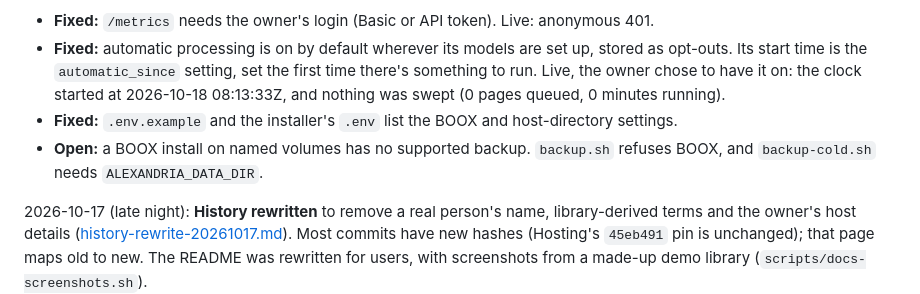
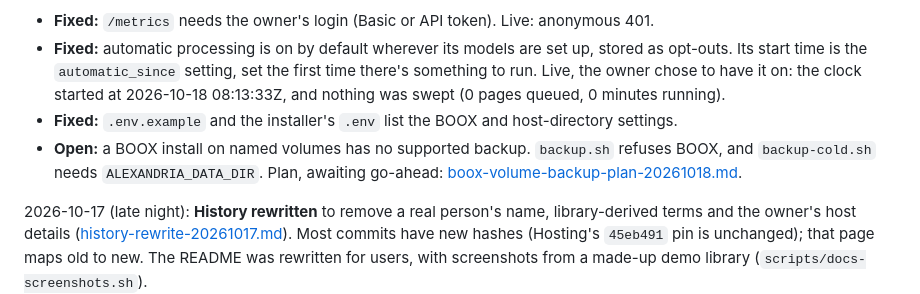
Before and after one commit to jdkruzr/AragoniteAlexandriaServer, a Markdown page: docs/current-state.md, the part around the change. GitHub-like rendering.

Commit message:
Docs: plan for backing up BOOX installs on named volumes

```diff
--- a/docs/current-state.md
+++ b/docs/current-state.md
@@ -4,7 +4,7 @@
 - **Fixed:** `/metrics` needs the owner's login (Basic or API token). Live: anonymous 401.
 - **Fixed:** automatic processing is on by default wherever its models are set up, stored as opt-outs. Its start time is the `automatic_since` setting, set the first time there's something to run. Live, the owner chose to have it on: the clock started at 2026-10-18 08:13:33Z, and nothing was swept (0 pages queued, 0 minutes running).
 - **Fixed:** `.env.example` and the installer's `.env` list the BOOX and host-directory settings.
-- **Open:** a BOOX install on named volumes has no supported backup. `backup.sh` refuses BOOX, and `backup-cold.sh` needs `ALEXANDRIA_DATA_DIR`.
+- **Open:** a BOOX install on named volumes has no supported backup. `backup.sh` refuses BOOX, and `backup-cold.sh` needs `ALEXANDRIA_DATA_DIR`. Plan, awaiting go-ahead: [boox-volume-backup-plan-20261018.md](boox-volume-backup-plan-20261018.md).
 
 2026-10-17 (late night): **History rewritten** to remove a real person's name, library-derived terms and the owner's host details ([history-rewrite-20261017.md](history-rewrite-20261017.md)). Most commits have new hashes (Hosting's `45eb491` pin is unchanged); that page maps old to new. The README was rewritten for users, with screenshots from a made-up demo library (`scripts/docs-screenshots.sh`).
 
```
Also changed, not shown: docs/boox-volume-backup-plan-20261018.md (added, +93 -0 lines).
